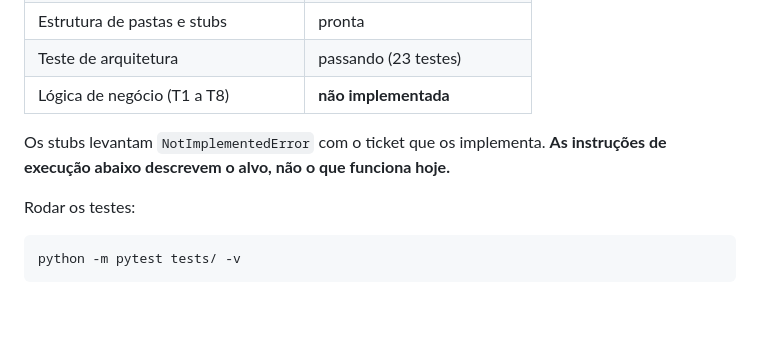
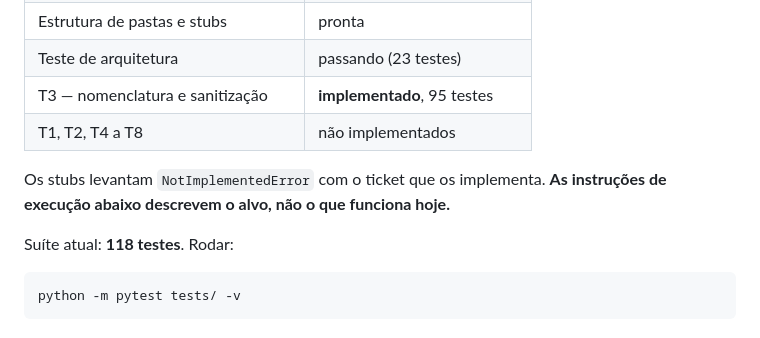
Before and after one commit to NihonCodingg/BAIXADOR-DE-VIDEOS, a Markdown page: README.md, the part around the change. GitHub-like rendering; blank space fills up the shorter version.

````diff
--- a/README.md
+++ b/README.md
@@ -20,12 +20,13 @@ O que existe hoje:
 | `spike.py` — protótipo descartável | pronto, não executado ainda |
 | Estrutura de pastas e stubs | pronta |
 | Teste de arquitetura | passando (23 testes) |
-| Lógica de negócio (T1 a T8) | **não implementada** |
+| T3 — nomenclatura e sanitização | **implementado**, 95 testes |
+| T1, T2, T4 a T8 | não implementados |
 
 Os stubs levantam `NotImplementedError` com o ticket que os implementa. **As
 instruções de execução abaixo descrevem o alvo, não o que funciona hoje.**
 
-Rodar os testes:
+Suíte atual: **118 testes**. Rodar:
 
 ```bash
 python -m pytest tests/ -v
````
Also changed, not shown: PLAN.md (+27 -15 lines).
